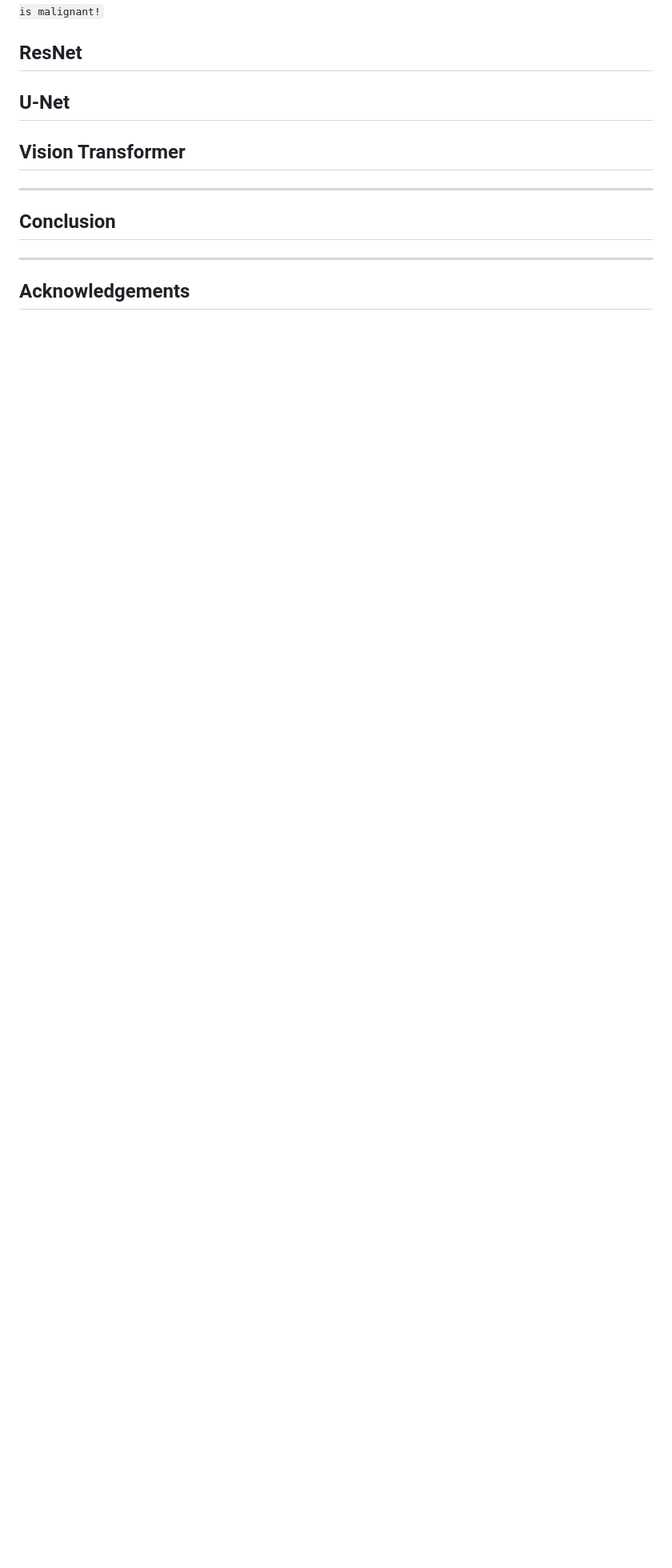
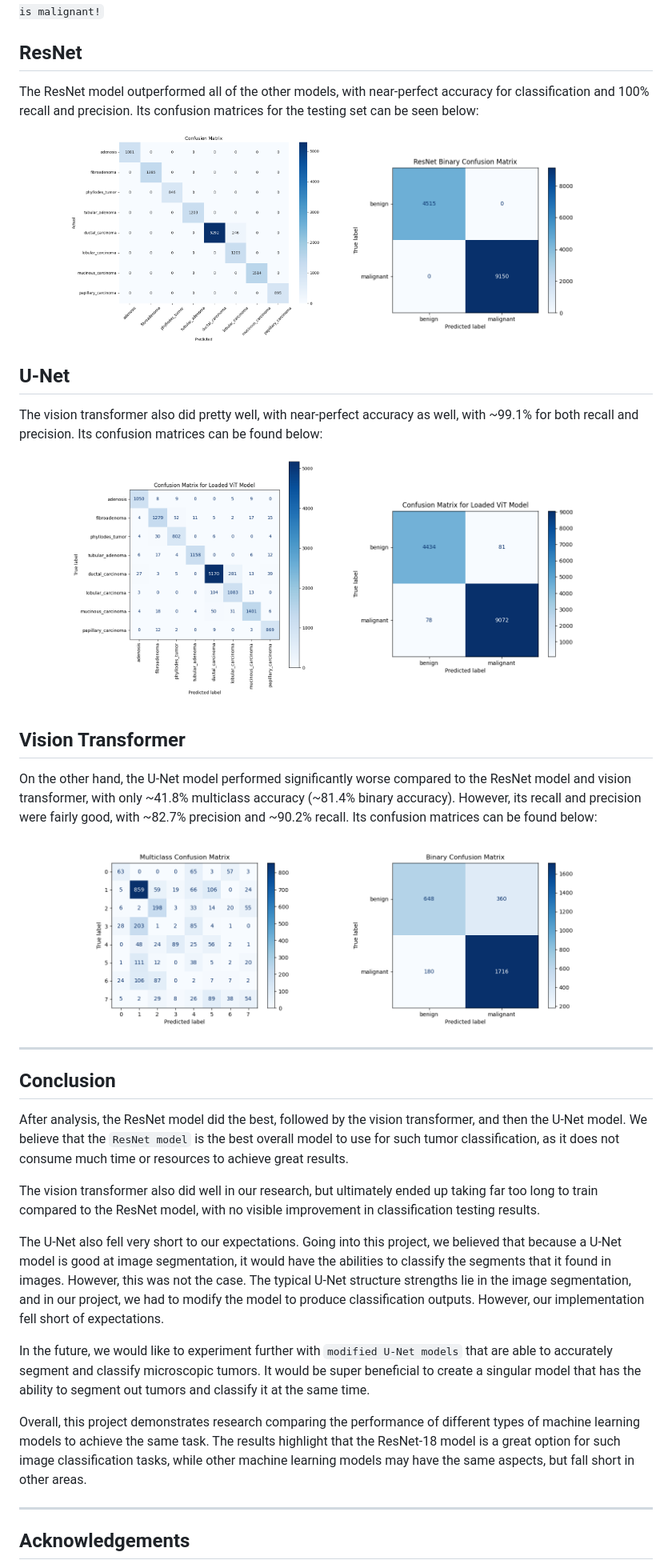
Before and after one commit to ShamitaGoyal/dsc3-projects-2025, a Markdown page: README.md, the part around one of its changes. Shown at 80% size. GitHub-like rendering; blank space fills up the shorter version.

```diff
--- a/README.md
+++ b/README.md
@@ -52,13 +62,49 @@ Mathematically, `recall` is the number of `true positive predictions` that your
 
 ## ResNet
 
+The ResNet model outperformed all of the other models, with near-perfect accuracy for classification and 100% recall and precision. Its confusion matrices for the testing set can be seen below:
+
+<p align="center">
+  <img src="https://github.com/ShamitaGoyal/dsc3-projects-2025/blob/main/images/resnet-multiclass-cm.png" width="315" height="250"/>
+&nbsp; &nbsp; &nbsp; &nbsp;
+  <img src="https://github.com/ShamitaGoyal/dsc3-projects-2025/blob/main/images/resnet-binary-cm.png" width="315" height="250"/>
+</p>
+
 ## U-Net
 
+The vision transformer also did pretty well, with near-perfect accuracy as well, with ~99.1% for both recall and precision. Its confusion matrices can be found below:
+
+<p align="center">
+  <img src="https://github.com/ShamitaGoyal/dsc3-projects-2025/blob/main/images/vit-multiclass-cm.png" width="315" height="250"/>
+&nbsp; &nbsp; &nbsp; &nbsp;
+  <img src="https://github.com/ShamitaGoyal/dsc3-projects-2025/blob/main/images/vit-binary-cm.png" width="315" height="250"/>
+</p>
+
 ## Vision Transformer
+
+On the other hand, the U-Net model performed significantly worse compared to the ResNet model and vision transformer, with only ~41.8% multiclass accuracy (~81.4% binary accuracy). However, its recall and precision were fairly good, with ~82.7% precision and ~90.2% recall. Its confusion matrices can be found below:
+
+<p align="center">
+  <img src="https://github.com/ShamitaGoyal/dsc3-projects-2025/blob/main/images/unet-multiclass-cm.png" width="315" height="250"/>
+&nbsp; &nbsp; &nbsp; &nbsp;
+  <img src="https://github.com/ShamitaGoyal/dsc3-projects-2025/blob/main/images/unet-binary-cm.png" width="315" height="250"/>
+</p>
+
 
 ---
 
 ## Conclusion
+
+After analysis, the ResNet model did the best, followed by the vision transformer, and then the U-Net model. We believe that the `ResNet model` is the best overall model to use for such tumor classification, as it does not consume much time or resources to achieve great results.
+
+The vision transformer also did well in our research, but ultimately ended up taking far too long to train compared to the ResNet model, with no visible improvement in classification testing results.
+
+The U-Net also fell very short to our expectations. Going into this project, we believed that because a U-Net model is good at image segmentation, it would have the abilities to classify the segments that it found in images. However, this was not the case. The typical U-Net structure strengths lie in the image segmentation, and in our project, we had to modify the model to produce classification outputs. However, our implementation fell short of expectations.
+
+In the future, we would like to experiment further with `modified U-Net models` that are able to accurately segment and classify microscopic tumors. It would be super beneficial to create a singular model that has the ability to segment out tumors and classify it at the same time.
+
+Overall, this project demonstrates research comparing the performance of different types of machine learning models to achieve the same task. The results highlight that the ResNet-18 model is a great option for such image classification tasks, while other machine learning models may have the same aspects, but fall short in other areas.
+
 
 ---
 
```
Also changed, not shown: other parts of README.md (+14 -4 lines).
